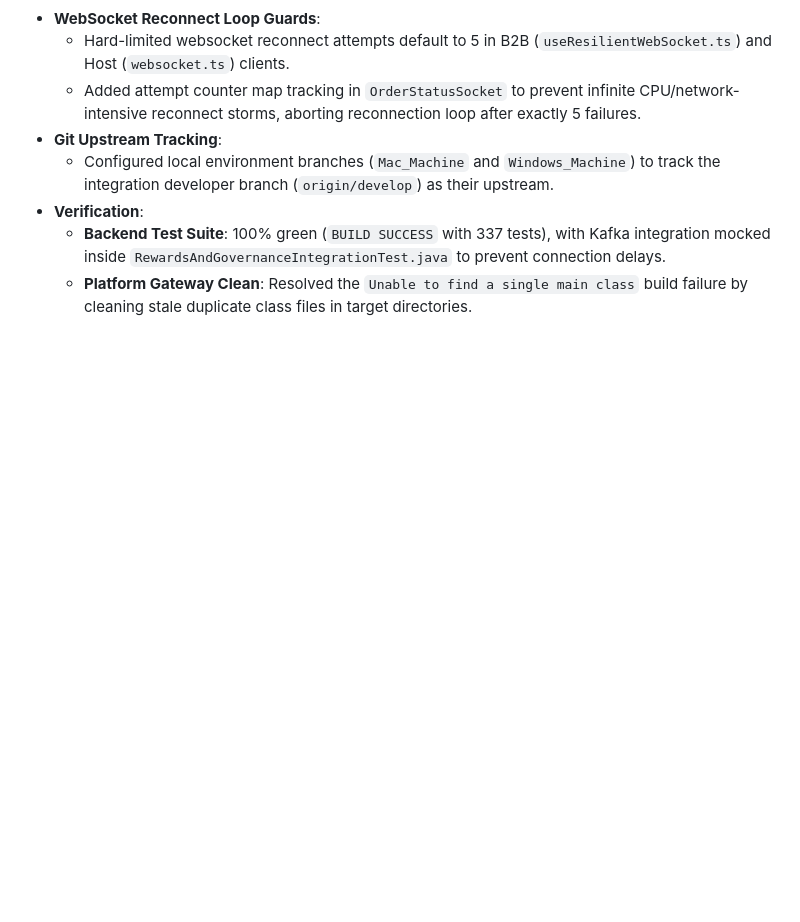
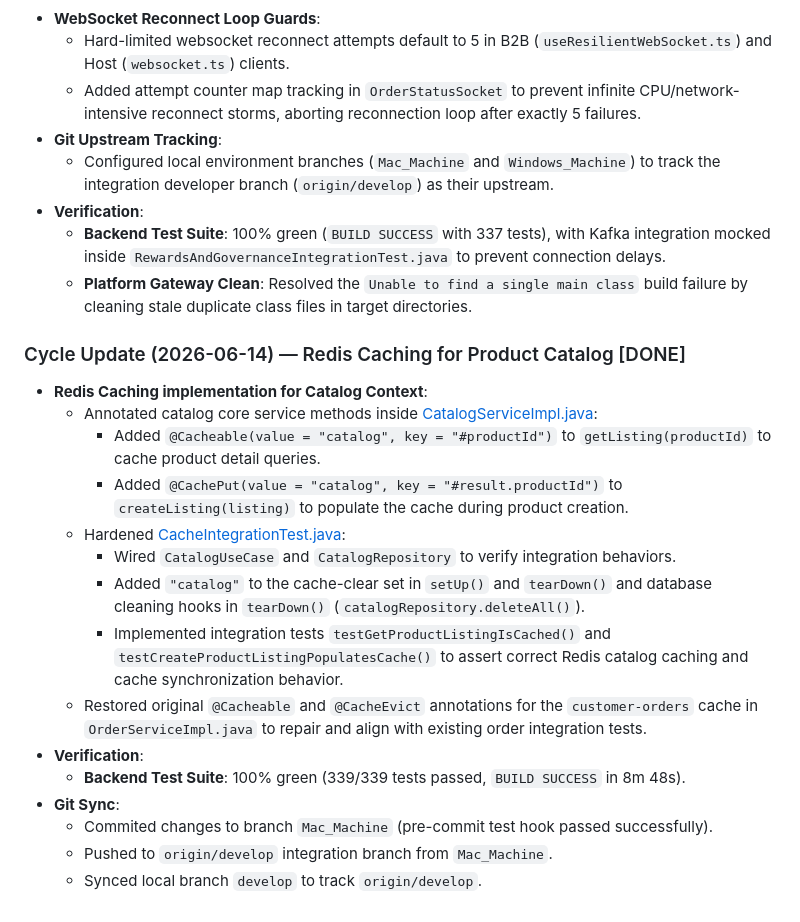
Before and after one commit to Muneeb7860/Swish_App, a Markdown page: handover.md, the part around the change. GitHub-like rendering; blank space fills up the shorter version.

Commit message:
docs(handover): update status with Redis catalog caching implementation

```diff
--- a/handover.md
+++ b/handover.md
@@ -299,3 +299,22 @@ We successfully implemented and validated the board-mandated compliance and audi
 * **Verification**:
   - **Backend Test Suite**: 100% green (`BUILD SUCCESS` with 337 tests), with Kafka integration mocked inside `RewardsAndGovernanceIntegrationTest.java` to prevent connection delays.
   - **Platform Gateway Clean**: Resolved the `Unable to find a single main class` build failure by cleaning stale duplicate class files in target directories.
+
+
+### Cycle Update (2026-06-14) — Redis Caching for Product Catalog [DONE]
+
+* **Redis Caching implementation for Catalog Context**:
+  - Annotated catalog core service methods inside [CatalogServiceImpl.java](file:///Users/muneeb/Documents/GitHub/Swish_App-1/backend/src/main/java/ch/swissqcommerce/backend/domain/catalog/core/service/CatalogServiceImpl.java):
+    - Added `@Cacheable(value = "catalog", key = "#productId")` to `getListing(productId)` to cache product detail queries.
+    - Added `@CachePut(value = "catalog", key = "#result.productId")` to `createListing(listing)` to populate the cache during product creation.
+  - Hardened [CacheIntegrationTest.java](file:///Users/muneeb/Documents/GitHub/Swish_App-1/backend/src/test/java/ch/swissqcommerce/backend/integration/CacheIntegrationTest.java):
+    - Wired `CatalogUseCase` and `CatalogRepository` to verify integration behaviors.
+    - Added `"catalog"` to the cache-clear set in `setUp()` and `tearDown()` and database cleaning hooks in `tearDown()` (`catalogRepository.deleteAll()`).
+    - Implemented integration tests `testGetProductListingIsCached()` and `testCreateProductListingPopulatesCache()` to assert correct Redis catalog caching and cache synchronization behavior.
+  - Restored original `@Cacheable` and `@CacheEvict` annotations for the `customer-orders` cache in `OrderServiceImpl.java` to repair and align with existing order integration tests.
+* **Verification**:
+  - **Backend Test Suite**: 100% green (339/339 tests passed, `BUILD SUCCESS` in 8m 48s).
+* **Git Sync**:
+  - Commited changes to branch `Mac_Machine` (pre-commit test hook passed successfully).
+  - Pushed to `origin/develop` integration branch from `Mac_Machine`.
+  - Synced local branch `develop` to track `origin/develop`.
```
Also changed, not shown: AGENT_HANDOVER.md (+6 -5 lines).
